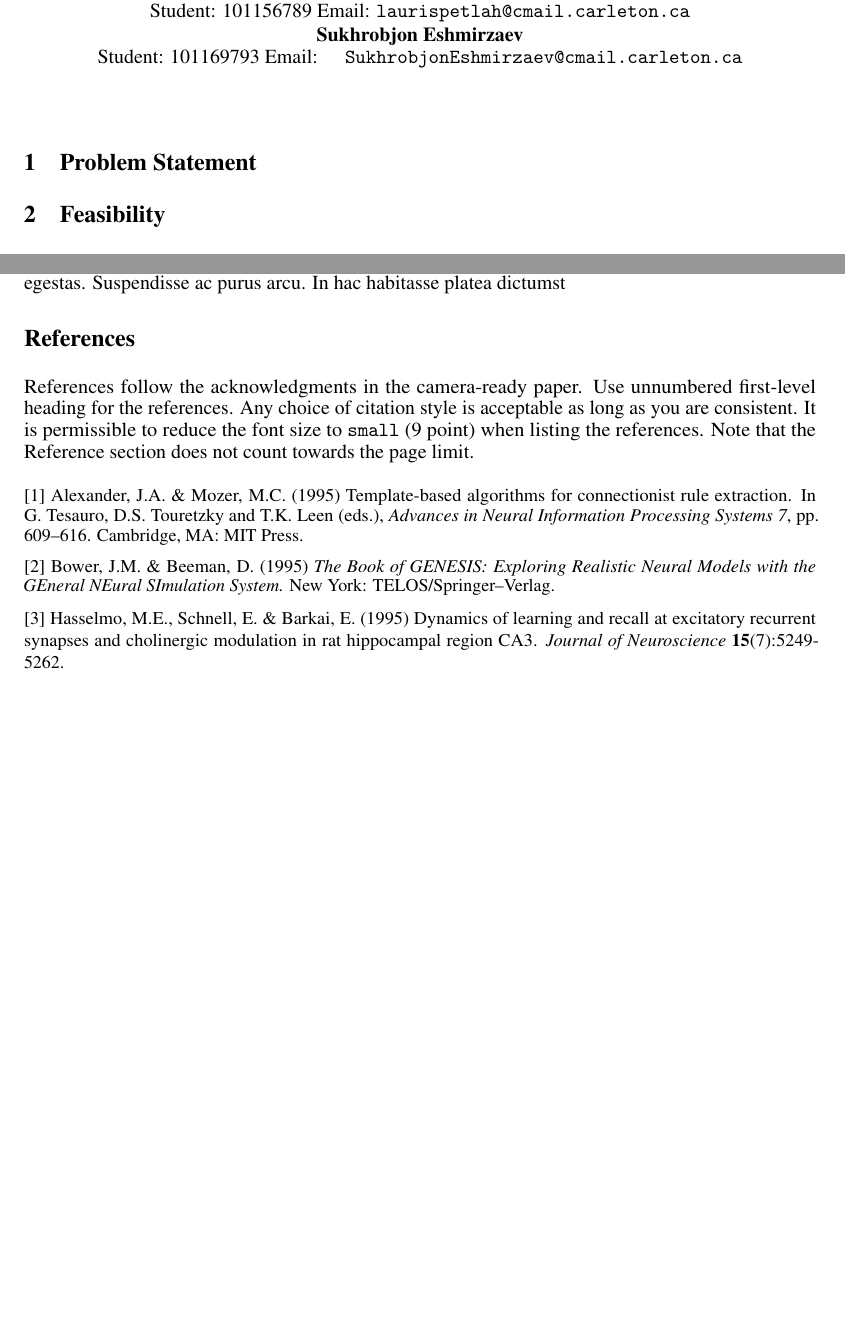
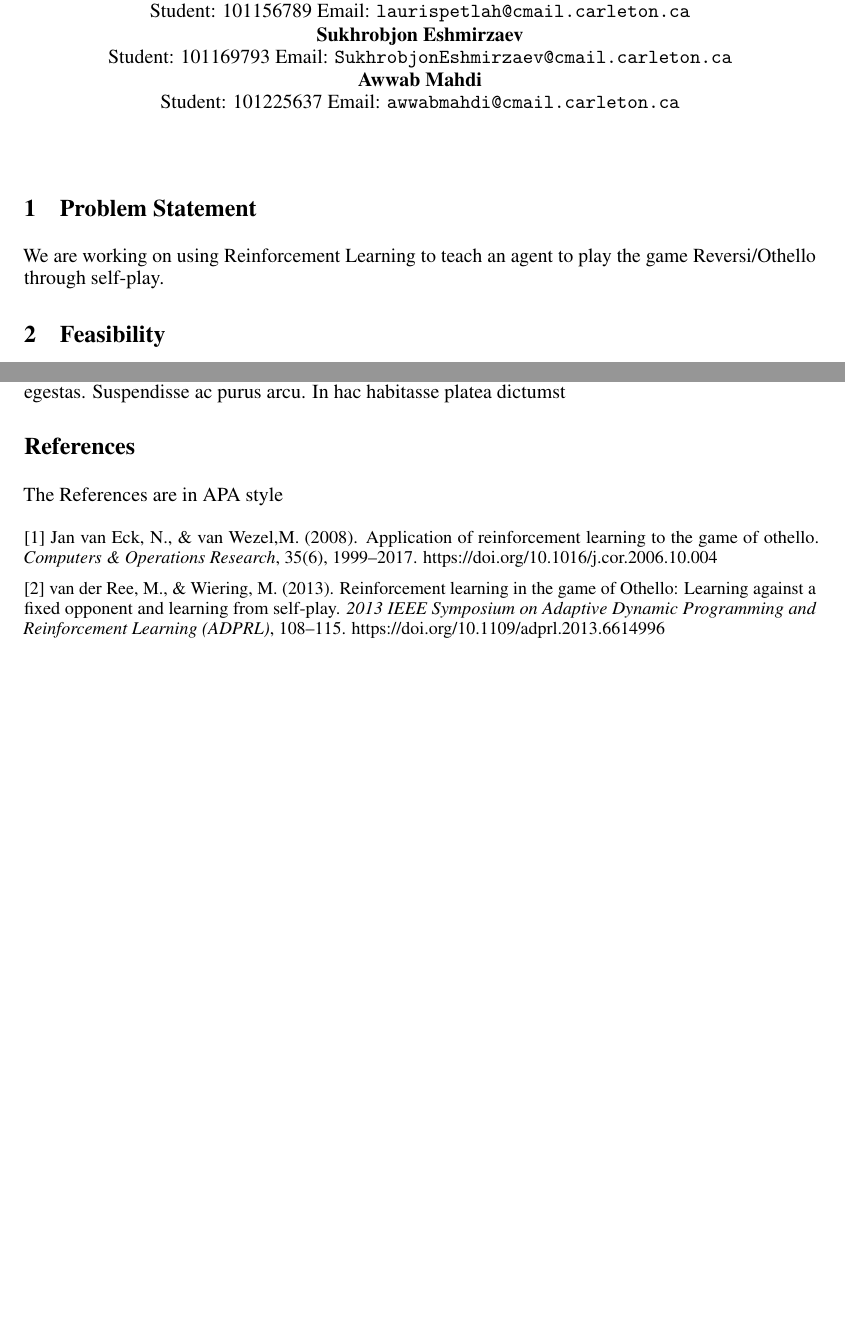
Before and after one commit to obliviance/RL-reversi, a LaTeX document (proposal/proposal.tex, which reads proposal/sections/problem_statement.tex, proposal/sections/references.tex): two parts of pages 1 and 2 of 2, joined at a grey line, cut so that both start at the same text. Compiled offline with pdfLaTeX.

Commit message:
Added 2 APA references, Awwab as an author, and the problem statement

```diff
--- a/proposal/proposal.tex
+++ b/proposal/proposal.tex
@@ -54,7 +54,10 @@
   Email: \texttt{laurispetlah@cmail.carleton.ca}
   \and
   \textbf{Sukhrobjon Eshmirzaev}\\Student: 101169793
-  Email: \texttt{ SukhrobjonEshmirzaev@cmail.carleton.ca}
+  Email: \texttt{SukhrobjonEshmirzaev@cmail.carleton.ca}
+  \and
+  \textbf{Awwab Mahdi}\\Student: 101225637
+  Email: \texttt{awwabmahdi@cmail.carleton.ca}
 }
 
 
--- a/proposal/sections/problem_statement.tex
+++ b/proposal/sections/problem_statement.tex
@@ -3,5 +3,7 @@
 
 \section{Problem Statement}
 \label{problem_statement}
+We are working on using Reinforcement Learning to teach an agent to play the game Reversi/Othello through self-play.
+
 
 \end{document}
--- a/proposal/sections/references.tex
+++ b/proposal/sections/references.tex
@@ -4,32 +4,20 @@
 
 \section*{References}
 
-
-References follow the acknowledgments in the camera-ready paper. Use unnumbered first-level heading for
-the references. Any choice of citation style is acceptable as long as you are
-consistent. It is permissible to reduce the font size to \verb+small+ (9 point)
-when listing the references.
-Note that the Reference section does not count towards the page limit.
+The References are in APA style
 \medskip
 
 
-{
+
 \small
 
 
-[1] Alexander, J.A.\ \& Mozer, M.C.\ (1995) Template-based algorithms for
-connectionist rule extraction. In G.\ Tesauro, D.S.\ Touretzky and T.K.\ Leen
-(eds.), {\it Advances in Neural Information Processing Systems 7},
-pp.\ 609--616. Cambridge, MA: MIT Press.
+[1] Jan van Eck, N., \& van Wezel,M. (2008).
+ Application of reinforcement learning to the game of othello.
+{\it Computers \& Operations Research}, 35(6), 1999–2017. https://doi.org/10.1016/j.cor.2006.10.004
 
+[2] van der Ree, M., \& Wiering, M. (2013).
+Reinforcement learning in the game of Othello: Learning against a fixed opponent and learning from self-play.
+{\it 2013 IEEE Symposium on Adaptive Dynamic Programming and Reinforcement Learning (ADPRL)}, 108–115. https://doi.org/10.1109/adprl.2013.6614996
 
-[2] Bower, J.M.\ \& Beeman, D.\ (1995) {\it The Book of GENESIS: Exploring
-  Realistic Neural Models with the GEneral NEural SImulation System.}  New York:
-TELOS/Springer--Verlag.
-
-
-[3] Hasselmo, M.E., Schnell, E.\ \& Barkai, E.\ (1995) Dynamics of learning and
-recall at excitatory recurrent synapses and cholinergic modulation in rat
-hippocampal region CA3. {\it Journal of Neuroscience} {\bf 15}(7):5249-5262.
-}
 \end{document}
```
